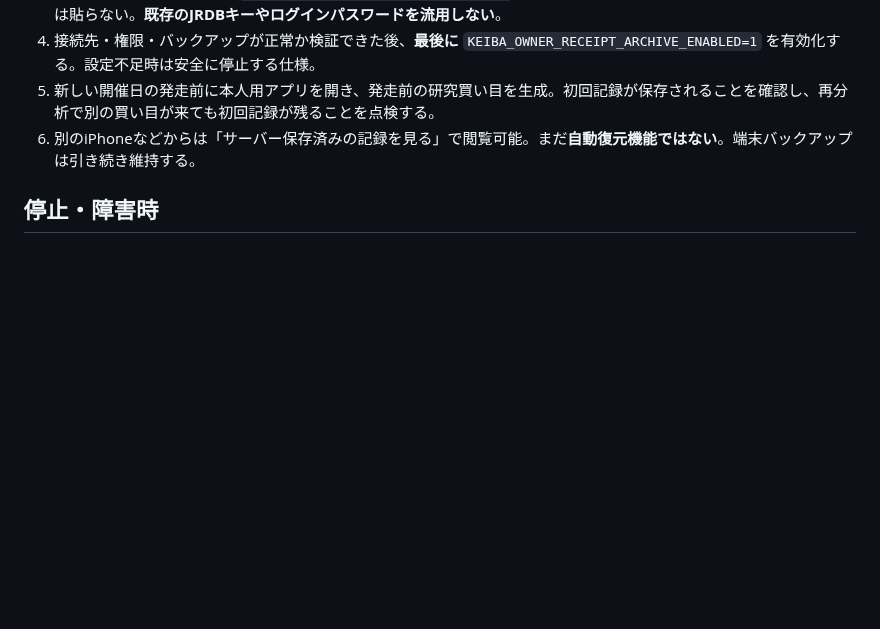
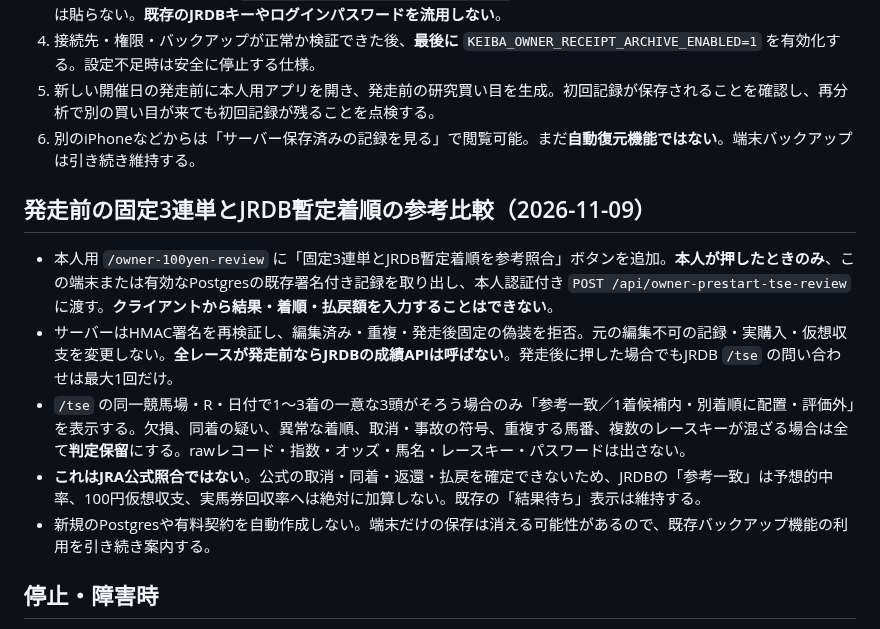
Before and after one commit to esakahumihumi1125-byte/keiba-nine, a Markdown page: docs/owner-postgres-archive-activation.md, the part around the change. Rendered like a GitHub page; blank space fills up the shorter version.

Commit message:
docs(owner): separate provisional signed-ticket evidence from official ROI and real purchases

```diff
--- a/docs/owner-postgres-archive-activation.md
+++ b/docs/owner-postgres-archive-activation.md
@@ -30,6 +30,14 @@
 5. 新しい開催日の発走前に本人用アプリを開き、発走前の研究買い目を生成。初回記録が保存されることを確認し、再分析で別の買い目が来ても初回記録が残ることを点検する。
 6. 別のiPhoneなどからは「サーバー保存済みの記録を見る」で閲覧可能。まだ**自動復元機能ではない**。端末バックアップは引き続き維持する。
 
+## 発走前の固定3連単とJRDB暫定着順の参考比較（2026-11-09）
+
+- 本人用 `/owner-100yen-review` に「固定3連単とJRDB暫定着順を参考照合」ボタンを追加。**本人が押したときのみ**、この端末または有効なPostgresの既存署名付き記録を取り出し、本人認証付き `POST /api/owner-prestart-tse-review` に渡す。**クライアントから結果・着順・払戻額を入力することはできない**。
+- サーバーはHMAC署名を再検証し、編集済み・重複・発走後固定の偽装を拒否。元の編集不可の記録・実購入・仮想収支を変更しない。**全レースが発走前ならJRDBの成績APIは呼ばない**。発走後に押した場合でもJRDB `/tse` の問い合わせは最大1回だけ。
+- `/tse` の同一競馬場・R・日付で1〜3着の一意な3頭がそろう場合のみ「参考一致／1着候補内・別着順に配置・評価外」を表示する。欠損、同着の疑い、異常な着順、取消・事故の符号、重複する馬番、複数のレースキーが混ざる場合は全て**判定保留**にする。rawレコード・指数・オッズ・馬名・レースキー・パスワードは出さない。
+- **これはJRA公式照合ではない**。公式の取消・同着・返還・払戻を確定できないため、JRDBの「参考一致」は予想的中率、100円仮想収支、実馬券回収率へは絶対に加算しない。既存の「結果待ち」表示は維持する。
+- 新規のPostgresや有料契約を自動作成しない。端末だけの保存は消える可能性があるので、既存バックアップ機能の利用を引き続き案内する。
+
 ## 停止・障害時
 
 DB接続、署名、開催日の照合のいずれかが失敗すれば、サーバー保存が完了したと表示しない。既存レコードを後から上書きしない。Postgresのデータ消失対策は、Renderでのバックアップ設定・外部エクスポート・復旧テストを別途行う。
```
